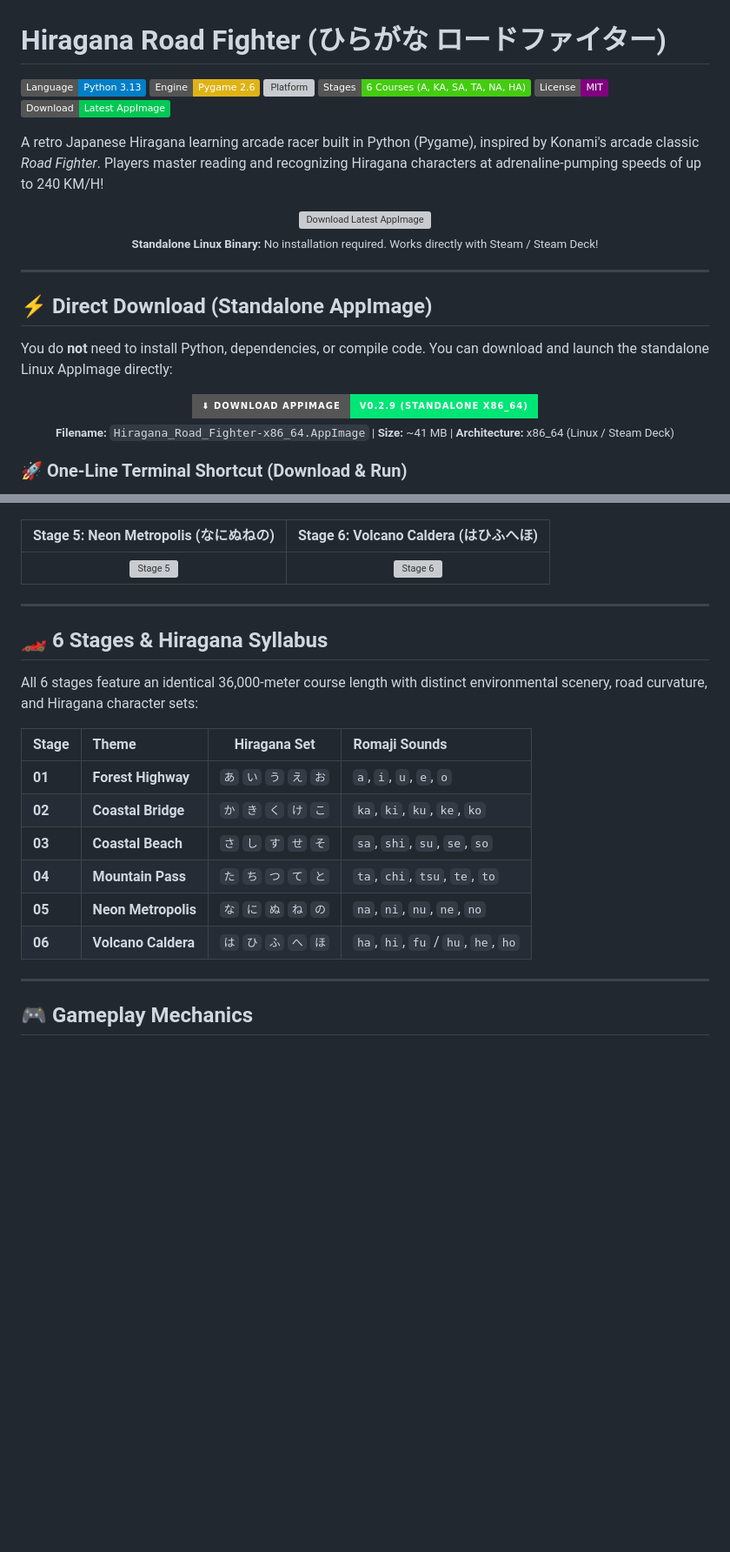
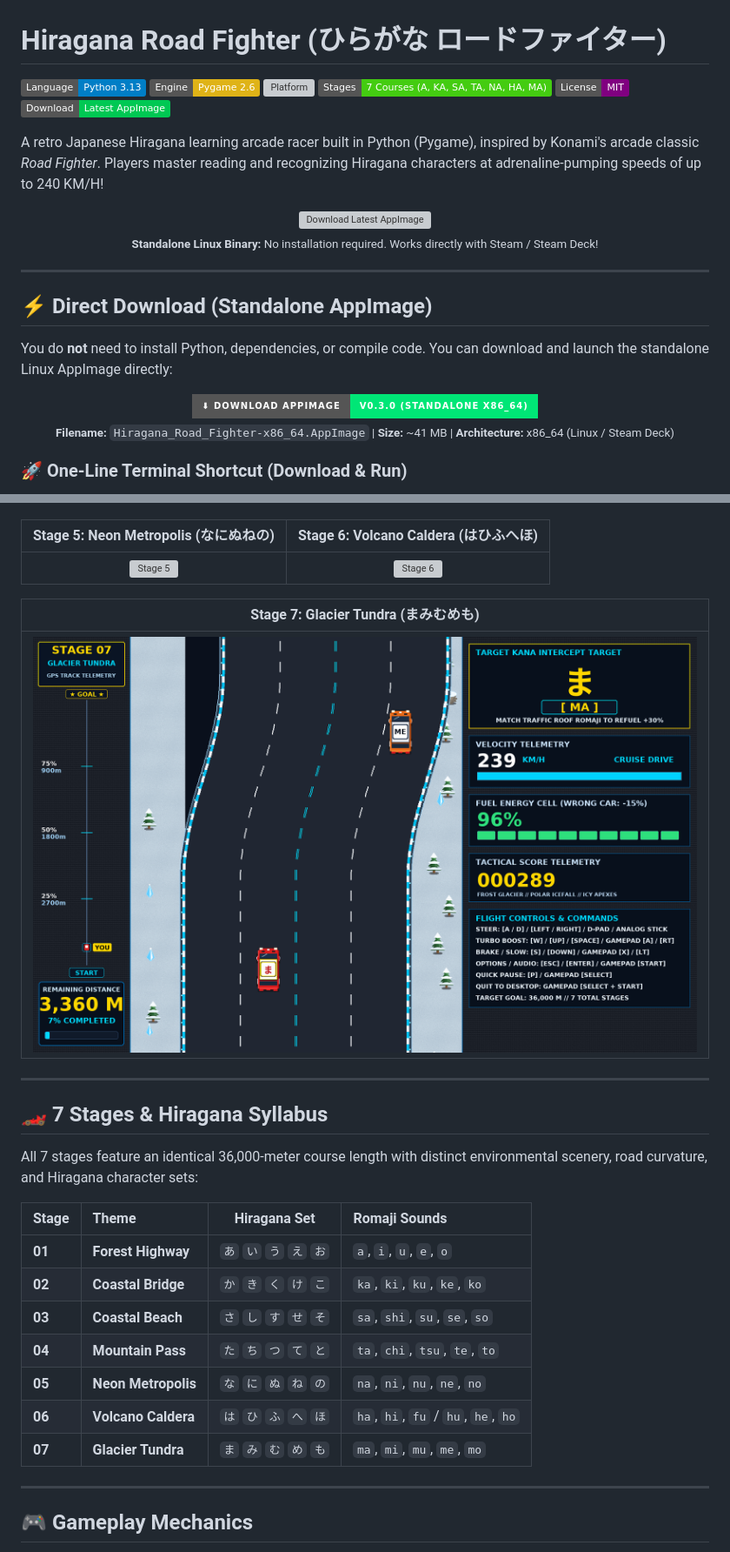
Before and after one commit to deck-labs/hiragana-road-fighter, a Markdown page: README.md, 2 parts joined by grey strips. Shown at 87% size. Drawn GitHub-style; pictures changed too: screenshots/hud_stage7.png (added); badges without logos; blank space fills up the shorter version; grey boxes are pictures that could not be loaded.

```diff
--- a/README.md
+++ b/README.md
@@ -3,7 +3,7 @@
 [![Language](https://img.shields.io/badge/Language-Python%203.13-blue.svg)](https://www.python.org/)
 [![Engine](https://img.shields.io/badge/Engine-Pygame%202.6-yellow.svg)](https://www.pygame.org/)
 [![Platform](https://img.shields.io/badge/Platform-Linux%20%2F%20SteamOS%20(Steam%20Deck)-orange.svg)](https://store.steampowered.com/steamdeck)
-[![Stages](https://img.shields.io/badge/Stages-6%20Courses%20(A%2C%20KA%2C%20SA%2C%20TA%2C%20NA%2C%20HA)-brightgreen.svg)](#6-stages--hiragana-syllabus)
+[![Stages](https://img.shields.io/badge/Stages-7%20Courses%20(A%2C%20KA%2C%20SA%2C%20TA%2C%20NA%2C%20HA%2C%20MA)-brightgreen.svg)](#7-stages--hiragana-syllabus)
 [![License](https://img.shields.io/badge/License-MIT-purple.svg)](LICENSE)
 [![Download AppImage](https://img.shields.io/badge/Download-Latest%20AppImage-00C853?style=flat&logo=appimage&logoColor=white)](https://github.com/deck-labs/hiragana-road-fighter/raw/main/Hiragana_Road_Fighter-x86_64.AppImage)
 
@@ -29,7 +29,7 @@ You do **not** need to install Python, dependencies, or compile code. You can do
 <div align="center">
 
 <a href="https://github.com/deck-labs/hiragana-road-fighter/raw/main/Hiragana_Road_Fighter-x86_64.AppImage">
-  <img src="https://img.shields.io/badge/⬇%20DOWNLOAD%20APPIMAGE-v0.2.9%20(Standalone%20x86__64)-00E676?style=for-the-badge&logo=linux&logoColor=black" height="48" alt="Download AppImage">
+  <img src="https://img.shields.io/badge/⬇%20DOWNLOAD%20APPIMAGE-v0.3.0%20(Standalone%20x86__64)-00E676?style=for-the-badge&logo=linux&logoColor=black" height="48" alt="Download AppImage">
 </a>
 
 <br>
@@ -69,11 +69,15 @@ chmod +x Hiragana_Road_Fighter-x86_64.AppImage
 | :---: | :---: |
 | ![Stage 5](screenshots/hud_stage5.png) | ![Stage 6](screenshots/hud_stage6.png) |
 
+| Stage 7: Glacier Tundra (まみむめも) |
+| :---: |
+| ![Stage 7](screenshots/hud_stage7.png) |
+
 ---
 
-## 🏎️ 6 Stages & Hiragana Syllabus
+## 🏎️ 7 Stages & Hiragana Syllabus
 
-All 6 stages feature an identical 36,000-meter course length with distinct environmental scenery, road curvature, and Hiragana character sets:
+All 7 stages feature an identical 36,000-meter course length with distinct environmental scenery, road curvature, and Hiragana character sets:
 
 | Stage | Theme | Hiragana Set | Romaji Sounds |
 | :--- | :--- | :---: | :--- |
@@ -83,6 +87,7 @@ All 6 stages feature an identical 36,000-meter course length with distinct envir
 | **04** | **Mountain Pass** | `た` `ち` `つ` `て` `と` | `ta`, `chi`, `tsu`, `te`, `to` |
 | **05** | **Neon Metropolis** | `な` `に` `ぬ` `ね` `の` | `na`, `ni`, `nu`, `ne`, `no` |
 | **06** | **Volcano Caldera** | `は` `ひ` `ふ` `へ` `ほ` | `ha`, `hi`, `fu` / `hu`, `he`, `ho` |
+| **07** | **Glacier Tundra** | `ま` `み` `む` `め` `も` | `ma`, `mi`, `mu`, `me`, `mo` |
 
 ---
 
```
Also changed, not shown: other parts of README.md (+2 -2 lines), 4 other files.
